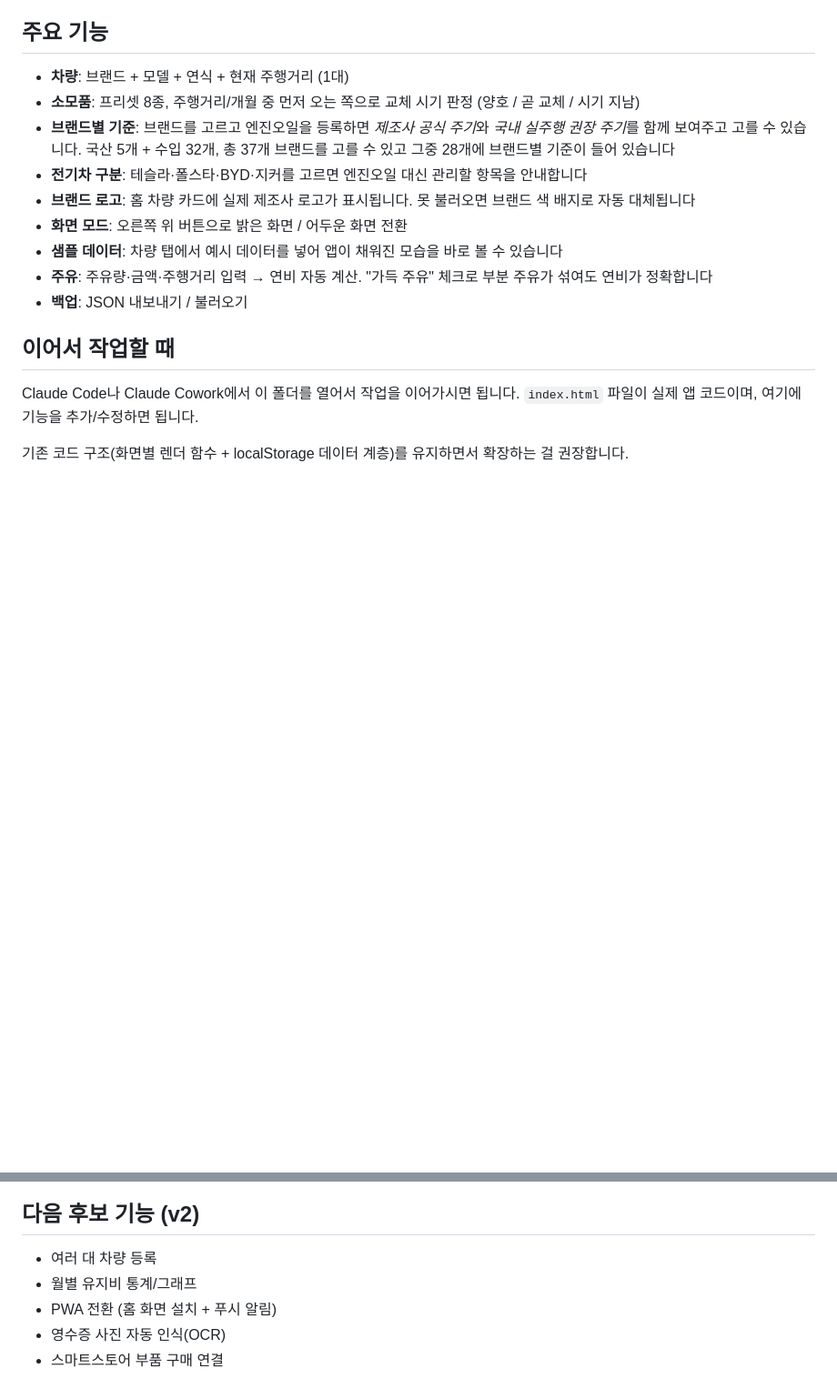
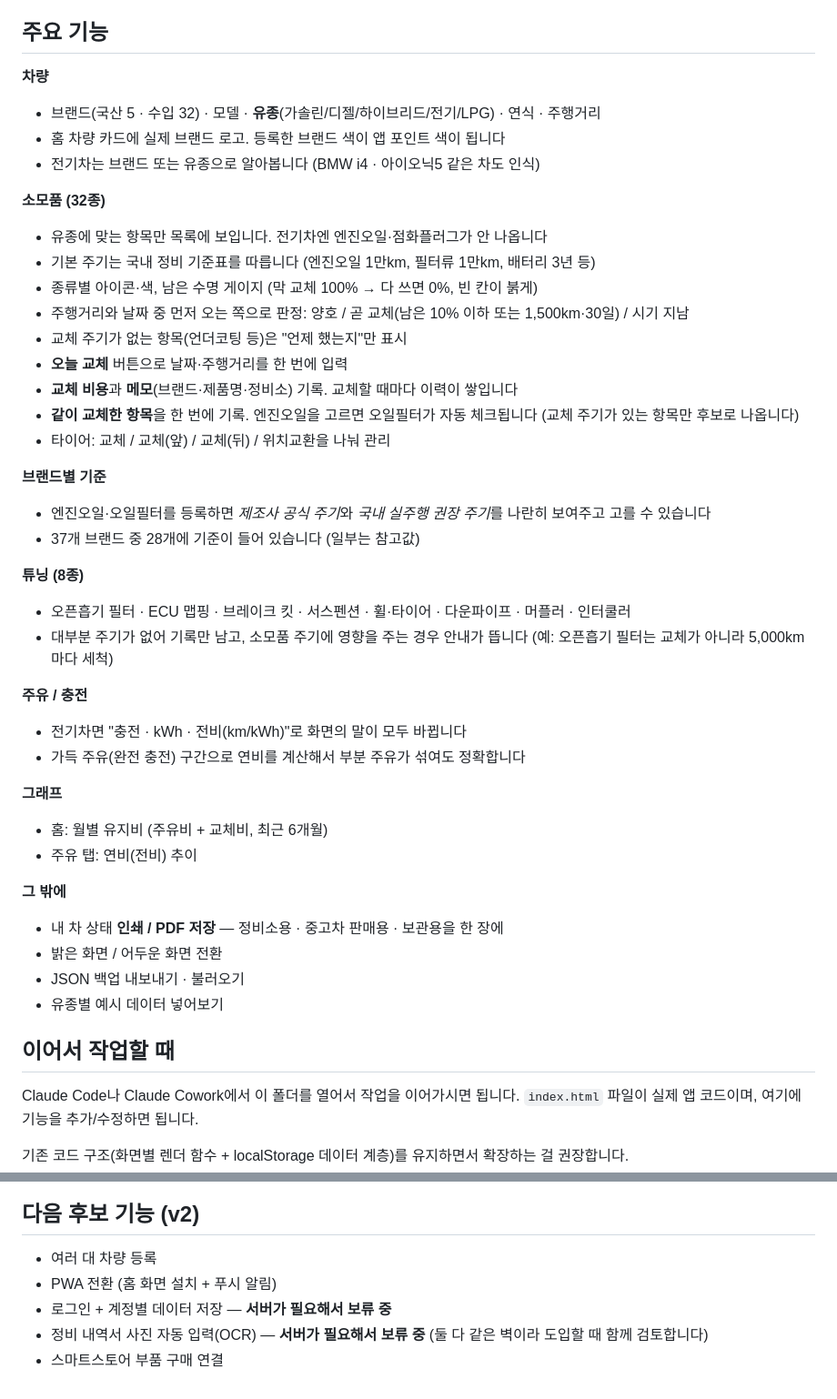
Before and after one commit to caster202-lang/CarStory, a Markdown page: README.md, 2 parts joined by grey strips. Shown at 91% size. Rendered like a GitHub page; blank space fills up the shorter version.

Commit message:
README를 오늘 추가된 기능까지 반영
프리셋 8종·그래프 없음 등 오전 기준에 멈춰 있던 설명을 갱신.
유종 구분, 소모품 24종 + 튜닝 8종, 교체 비용·메모·같이 교체, 타이어 정리,
충전/전비 전환, 그래프, 인쇄/PDF를 추가하고 다음 후보 목록을 정리했다.

Co-Authored-By: Claude Opus 5 <noreply@anthropic.com>

```diff
--- a/README.md
+++ b/README.md
@@ -25,15 +25,45 @@
 
 ## 주요 기능
 
-- **차량**: 브랜드 + 모델 + 연식 + 현재 주행거리 (1대)
-- **소모품**: 프리셋 8종, 주행거리/개월 중 먼저 오는 쪽으로 교체 시기 판정 (양호 / 곧 교체 / 시기 지남)
-- **브랜드별 기준**: 브랜드를 고르고 엔진오일을 등록하면 *제조사 공식 주기*와 *국내 실주행 권장 주기*를 함께 보여주고 고를 수 있습니다. 국산 5개 + 수입 32개, 총 37개 브랜드를 고를 수 있고 그중 28개에 브랜드별 기준이 들어 있습니다
-- **전기차 구분**: 테슬라·폴스타·BYD·지커를 고르면 엔진오일 대신 관리할 항목을 안내합니다
-- **브랜드 로고**: 홈 차량 카드에 실제 제조사 로고가 표시됩니다. 못 불러오면 브랜드 색 배지로 자동 대체됩니다
-- **화면 모드**: 오른쪽 위 버튼으로 밝은 화면 / 어두운 화면 전환
-- **샘플 데이터**: 차량 탭에서 예시 데이터를 넣어 앱이 채워진 모습을 바로 볼 수 있습니다
-- **주유**: 주유량·금액·주행거리 입력 → 연비 자동 계산. "가득 주유" 체크로 부분 주유가 섞여도 연비가 정확합니다
-- **백업**: JSON 내보내기 / 불러오기
+**차량**
+- 브랜드(국산 5 · 수입 32) · 모델 · **유종**(가솔린/디젤/하이브리드/전기/LPG) · 연식 · 주행거리
+- 홈 차량 카드에 실제 브랜드 로고. 등록한 브랜드 색이 앱 포인트 색이 됩니다
+- 전기차는 브랜드 또는 유종으로 알아봅니다 (BMW i4 · 아이오닉5 같은 차도 인식)
+
+**소모품 (32종)**
+- 유종에 맞는 항목만 목록에 보입니다. 전기차엔 엔진오일·점화플러그가 안 나옵니다
+- 기본 주기는 국내 정비 기준표를 따릅니다 (엔진오일 1만km, 필터류 1만km, 배터리 3년 등)
+- 종류별 아이콘·색, 남은 수명 게이지 (막 교체 100% → 다 쓰면 0%, 빈 칸이 붉게)
+- 주행거리와 날짜 중 먼저 오는 쪽으로 판정: 양호 / 곧 교체(남은 10% 이하 또는 1,500km·30일) / 시기 지남
+- 교체 주기가 없는 항목(언더코팅 등)은 "언제 했는지"만 표시
+- **오늘 교체** 버튼으로 날짜·주행거리를 한 번에 입력
+- **교체 비용**과 **메모**(브랜드·제품명·정비소) 기록. 교체할 때마다 이력이 쌓입니다
+- **같이 교체한 항목**을 한 번에 기록. 엔진오일을 고르면 오일필터가 자동 체크됩니다
+  (교체 주기가 있는 항목만 후보로 나옵니다)
+- 타이어: 교체 / 교체(앞) / 교체(뒤) / 위치교환을 나눠 관리
+
+**브랜드별 기준**
+- 엔진오일·오일필터를 등록하면 *제조사 공식 주기*와 *국내 실주행 권장 주기*를 나란히 보여주고 고를 수 있습니다
+- 37개 브랜드 중 28개에 기준이 들어 있습니다 (일부는 참고값)
+
+**튜닝 (8종)**
+- 오픈흡기 필터 · ECU 맵핑 · 브레이크 킷 · 서스펜션 · 휠·타이어 · 다운파이프 · 머플러 · 인터쿨러
+- 대부분 주기가 없어 기록만 남고, 소모품 주기에 영향을 주는 경우 안내가 뜹니다
+  (예: 오픈흡기 필터는 교체가 아니라 5,000km마다 세척)
+
+**주유 / 충전**
+- 전기차면 "충전 · kWh · 전비(km/kWh)"로 화면의 말이 모두 바뀝니다
+- 가득 주유(완전 충전) 구간으로 연비를 계산해서 부분 주유가 섞여도 정확합니다
+
+**그래프**
+- 홈: 월별 유지비 (주유비 + 교체비, 최근 6개월)
+- 주유 탭: 연비(전비) 추이
+
+**그 밖에**
+- 내 차 상태 **인쇄 / PDF 저장** — 정비소용 · 중고차 판매용 · 보관용을 한 장에
+- 밝은 화면 / 어두운 화면 전환
+- JSON 백업 내보내기 · 불러오기
+- 유종별 예시 데이터 넣어보기
 
 ## 이어서 작업할 때
 
@@ -56,7 +86,8 @@ Claude Code나 Claude Cowork에서 이 폴더를 열어서 작업을 이어가
 ## 다음 후보 기능 (v2)
 
 - 여러 대 차량 등록
-- 월별 유지비 통계/그래프
 - PWA 전환 (홈 화면 설치 + 푸시 알림)
-- 영수증 사진 자동 인식(OCR)
+- 로그인 + 계정별 데이터 저장 — **서버가 필요해서 보류 중**
+- 정비 내역서 사진 자동 입력(OCR) — **서버가 필요해서 보류 중**
+  (둘 다 같은 벽이라 도입할 때 함께 검토합니다)
 - 스마트스토어 부품 구매 연결
```
